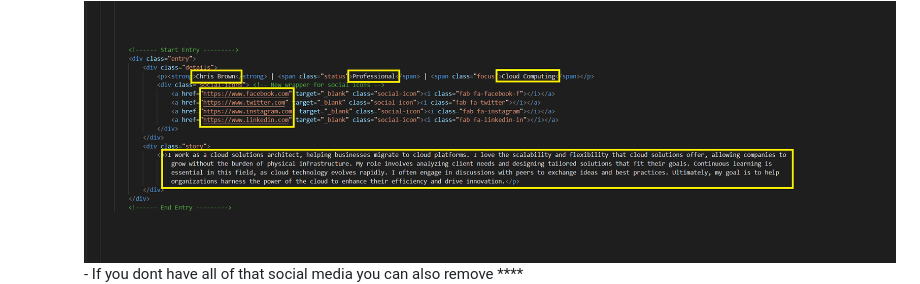
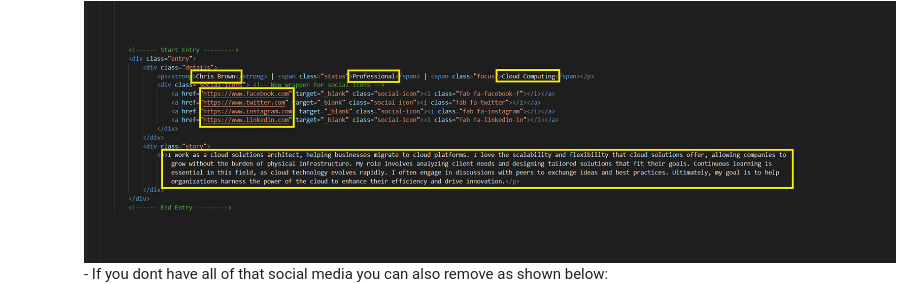
Before and after one commit to Gilgabunada/Programming-Odyssey, a Markdown page: README.md, the part around the change. GitHub-like rendering.

```diff
--- a/README.md
+++ b/README.md
@@ -136,7 +136,7 @@ We invite you to contribute by sharing your programming journey and insights! He
       - Edit the Format with your **Details** and **Story**.
       - Please provide your **Name**, current **Status** (student, professional, hobbyist), and a brief description of your **Current focus** (web development, AI-focused software development, or Java, C , Python ..etc) and dont forget your **Programming Story**
       <img src="https://github.com/Gilgabunada/Programming-Odyssey/blob/main/Step%20images/Editing.png?raw=true" alt="My Image" style="max-width: 30; height: 30;"/>
-      - If you dont have all of that social media you can also remove **<a** until **</a>**
+      - If you dont have all of that social media you can also remove as shown below:
       <img src="https://github.com/Gilgabunada/Programming-Odyssey/blob/main/Step%20images/remove.png?raw=true" alt="My Image" style="max-width: 30; height: 30;"/>
 
 6. **Commit Your Changes**
```
